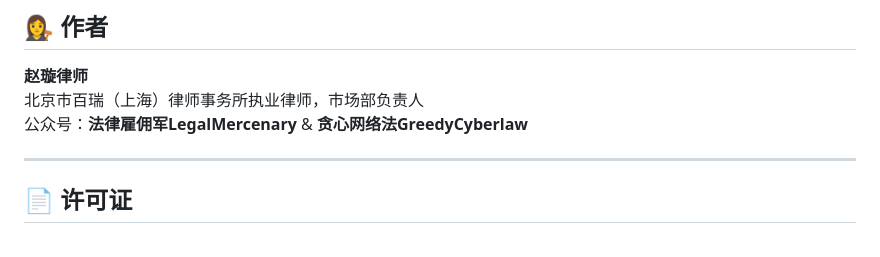
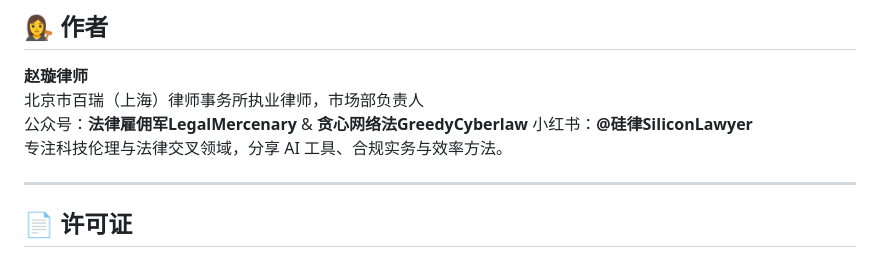
Before and after one commit to HsuanZhao/vibe-card-generator, a Markdown page: README.md, the part around the change. GitHub-like rendering.

Commit message:
Update lawyer's contact and specialization details
Added social media information and focus areas for the lawyer.

```diff
--- a/README.md
+++ b/README.md
@@ -89,6 +89,8 @@
 **赵璇律师**
 北京市百瑞（上海）律师事务所执业律师，市场部负责人
 公众号：**法律雇佣军LegalMercenary** & **贪心网络法GreedyCyberlaw**
+小红书：**@硅律SiliconLawyer**
+专注科技伦理与法律交叉领域，分享 AI 工具、合规实务与效率方法。
 
 ---
 
```
